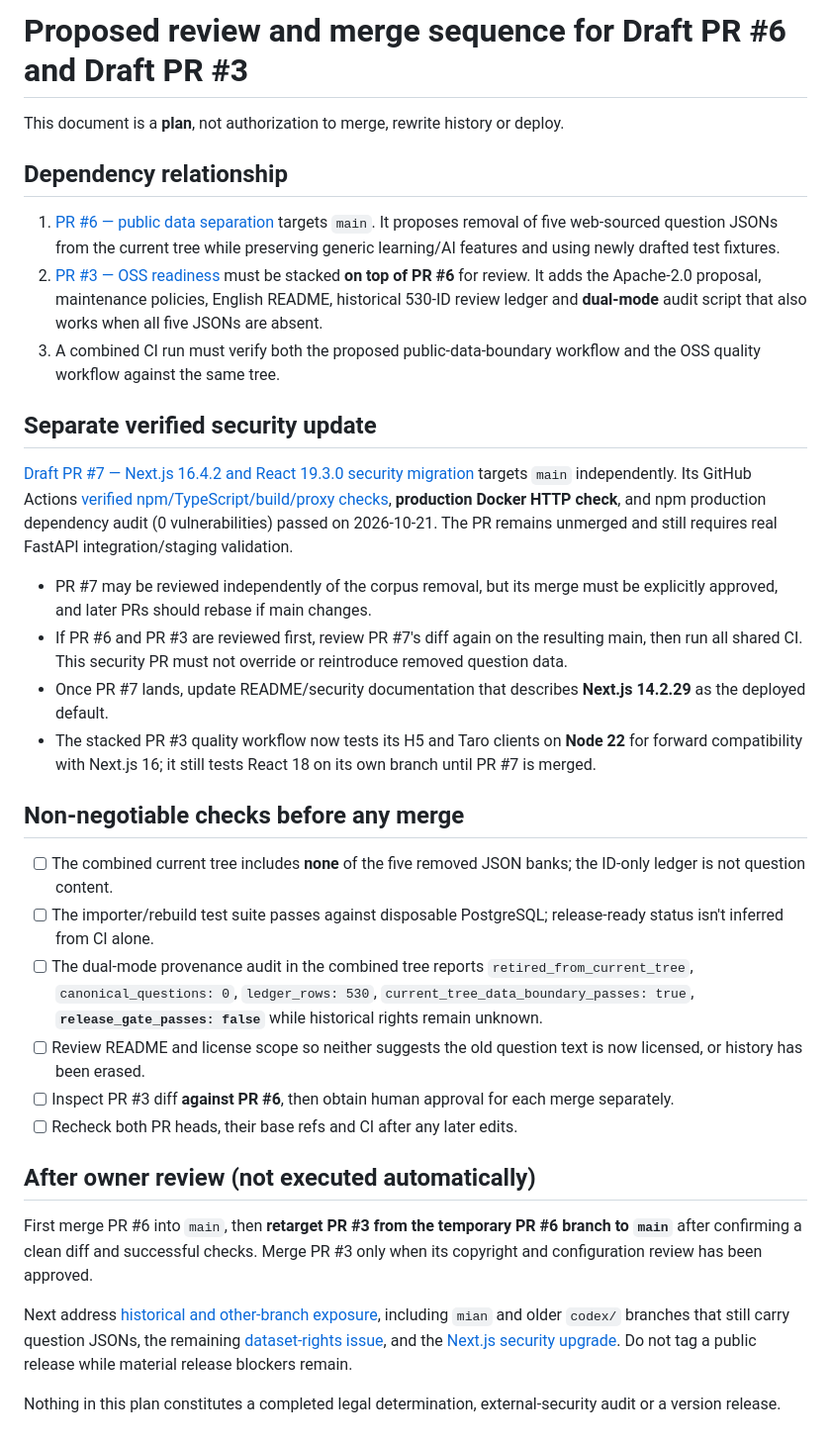
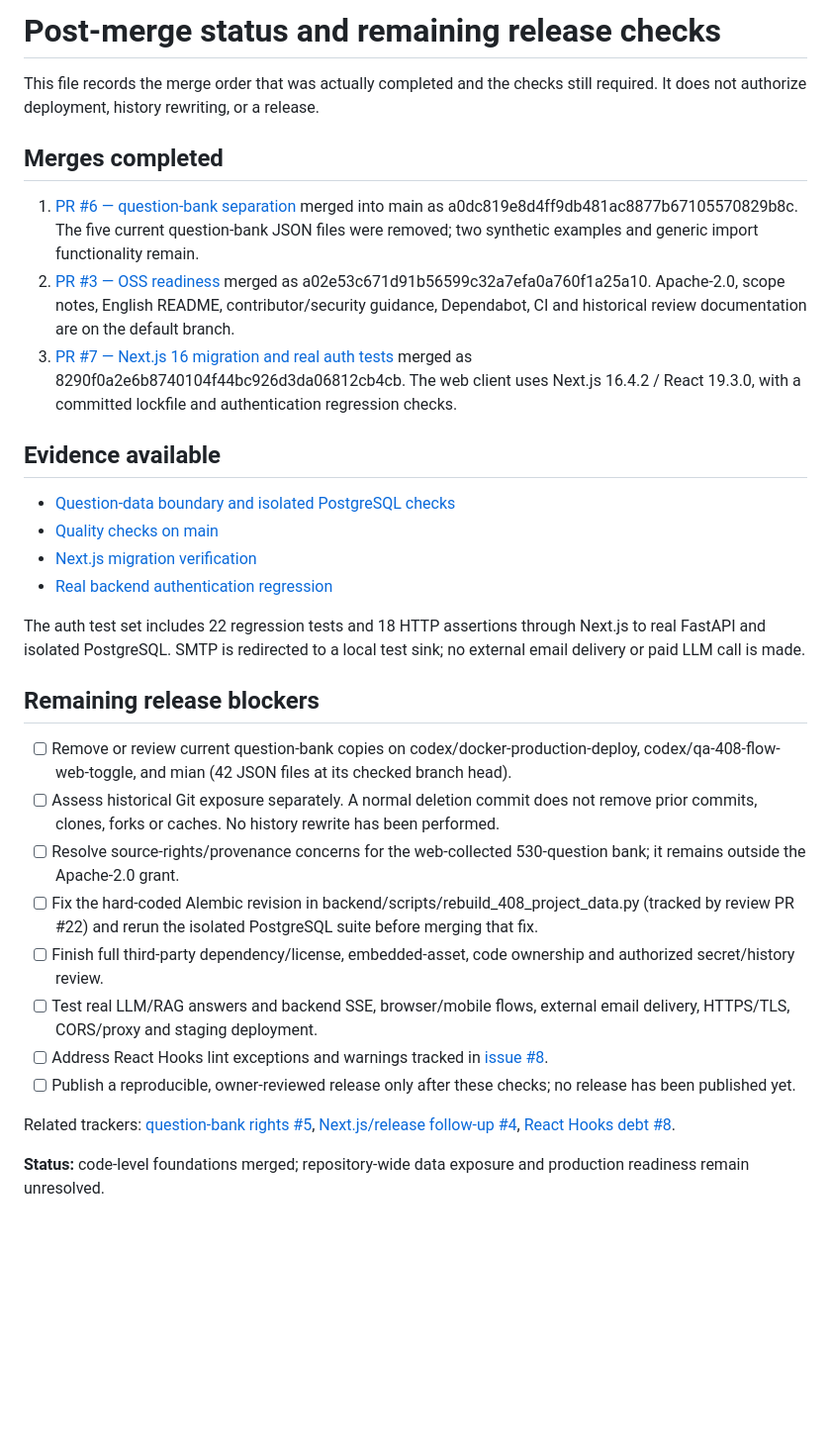
Before and after one commit to Xiaomuw/Learning-assistant, a Markdown page: docs/MERGE_SEQUENCE.md, the part around the change. Shown at 99% size. Rendered like a GitHub page; blank space fills up the shorter version.

Commit message:
docs: record completed OSS merge sequence and remaining release gates

```diff
--- a/docs/MERGE_SEQUENCE.md
+++ b/docs/MERGE_SEQUENCE.md
@@ -1,35 +1,33 @@
-# Proposed review and merge sequence for Draft PR #6 and Draft PR #3
+# Post-merge status and remaining release checks
 
-This document is a **plan**, not authorization to merge, rewrite history or deploy.
+This file records the merge order that was actually completed and the checks still required. It does not authorize deployment, history rewriting, or a release.
 
-## Dependency relationship
+## Merges completed
 
-1. [PR #6 — public data separation](https://github.com/Xiaomuw/Learning-assistant/pull/6) targets `main`. It proposes removal of five web-sourced question JSONs from the current tree while preserving generic learning/AI features and using newly drafted test fixtures.
-2. [PR #3 — OSS readiness](https://github.com/Xiaomuw/Learning-assistant/pull/3) must be stacked **on top of PR #6** for review. It adds the Apache-2.0 proposal, maintenance policies, English README, historical 530-ID review ledger and **dual-mode** audit script that also works when all five JSONs are absent.
-3. A combined CI run must verify both the proposed public-data-boundary workflow and the OSS quality workflow against the same tree.
+1. [PR #6 — question-bank separation](https://github.com/Xiaomuw/Learning-assistant/pull/6) merged into main as a0dc819e8d4ff9db481ac8877b67105570829b8c. The five current question-bank JSON files were removed; two synthetic examples and generic import functionality remain.
+2. [PR #3 — OSS readiness](https://github.com/Xiaomuw/Learning-assistant/pull/3) merged as a02e53c671d91b56599c32a7efa0a760f1a25a10. Apache-2.0, scope notes, English README, contributor/security guidance, Dependabot, CI and historical review documentation are on the default branch.
+3. [PR #7 — Next.js 16 migration and real auth tests](https://github.com/Xiaomuw/Learning-assistant/pull/7) merged as 8290f0a2e6b8740104f44bc926d3da06812cb4cb. The web client uses Next.js 16.4.2 / React 19.3.0, with a committed lockfile and authentication regression checks.
 
-## Separate verified security update
+## Evidence available
 
-[Draft PR #7 — Next.js 16.4.2 and React 19.3.0 security migration](https://github.com/Xiaomuw/Learning-assistant/pull/7) targets `main` independently. Its GitHub Actions [verified npm/TypeScript/build/proxy checks](https://github.com/Xiaomuw/Learning-assistant/actions/runs/39618628848), **production Docker HTTP check**, and npm production dependency audit (0 vulnerabilities) passed on 2026-10-21. The PR remains unmerged and still requires real FastAPI integration/staging validation.
+- [Question-data boundary and isolated PostgreSQL checks](https://github.com/Xiaomuw/Learning-assistant/actions/runs/39636192111)
+- [Quality checks on main](https://github.com/Xiaomuw/Learning-assistant/actions/runs/39636191923)
+- [Next.js migration verification](https://github.com/Xiaomuw/Learning-assistant/actions/runs/39635544988)
+- [Real backend authentication regression](https://github.com/Xiaomuw/Learning-assistant/actions/runs/39635544928)
 
-- PR #7 may be reviewed independently of the corpus removal, but its merge must be explicitly approved, and later PRs should rebase if main changes.
-- If PR #6 and PR #3 are reviewed first, review PR #7's diff again on the resulting main, then run all shared CI. This security PR must not override or reintroduce removed question data.
-- Once PR #7 lands, update README/security documentation that describes **Next.js 14.2.29** as the deployed default.
-- The stacked PR #3 quality workflow now tests its H5 and Taro clients on **Node 22** for forward compatibility with Next.js 16; it still tests React 18 on its own branch until PR #7 is merged.
+The auth test set includes 22 regression tests and 18 HTTP assertions through Next.js to real FastAPI and isolated PostgreSQL. SMTP is redirected to a local test sink; no external email delivery or paid LLM call is made.
 
-## Non-negotiable checks before any merge
+## Remaining release blockers
 
-- [ ] The combined current tree includes **none** of the five removed JSON banks; the ID-only ledger is not question content.
-- [ ] The importer/rebuild test suite passes against disposable PostgreSQL; release-ready status isn't inferred from CI alone.
-- [ ] The dual-mode provenance audit in the combined tree reports `retired_from_current_tree`, `canonical_questions: 0`, `ledger_rows: 530`, `current_tree_data_boundary_passes: true`, **`release_gate_passes: false`** while historical rights remain unknown.
-- [ ] Review README and license scope so neither suggests the old question text is now licensed, or history has been erased.
-- [ ] Inspect PR #3 diff **against PR #6**, then obtain human approval for each merge separately.
-- [ ] Recheck both PR heads, their base refs and CI after any later edits.
+- [ ] Remove or review current question-bank copies on codex/docker-production-deploy, codex/qa-408-flow-web-toggle, and mian (42 JSON files at its checked branch head).
+- [ ] Assess historical Git exposure separately. A normal deletion commit does not remove prior commits, clones, forks or caches. No history rewrite has been performed.
+- [ ] Resolve source-rights/provenance concerns for the web-collected 530-question bank; it remains outside the Apache-2.0 grant.
+- [ ] Fix the hard-coded Alembic revision in backend/scripts/rebuild_408_project_data.py (tracked by review PR #22) and rerun the isolated PostgreSQL suite before merging that fix.
+- [ ] Finish full third-party dependency/license, embedded-asset, code ownership and authorized secret/history review.
+- [ ] Test real LLM/RAG answers and backend SSE, browser/mobile flows, external email delivery, HTTPS/TLS, CORS/proxy and staging deployment.
+- [ ] Address React Hooks lint exceptions and warnings tracked in [issue #8](https://github.com/Xiaomuw/Learning-assistant/issues/8).
+- [ ] Publish a reproducible, owner-reviewed release only after these checks; no release has been published yet.
 
-## After owner review (not executed automatically)
+Related trackers: [question-bank rights #5](https://github.com/Xiaomuw/Learning-assistant/issues/5), [Next.js/release follow-up #4](https://github.com/Xiaomuw/Learning-assistant/issues/4), [React Hooks debt #8](https://github.com/Xiaomuw/Learning-assistant/issues/8).
 
-First merge PR #6 into `main`, then **retarget PR #3 from the temporary PR #6 branch to `main`** after confirming a clean diff and successful checks. Merge PR #3 only when its copyright and configuration review has been approved.
-
-Next address [historical and other-branch exposure](GIT_HISTORY_EXPOSURE_REVIEW.md), including `mian` and older `codex/` branches that still carry question JSONs, the remaining [dataset-rights issue](https://github.com/Xiaomuw/Learning-assistant/issues/5), and the [Next.js security upgrade](https://github.com/Xiaomuw/Learning-assistant/issues/4). Do not tag a public release while material release blockers remain.
-
-Nothing in this plan constitutes a completed legal determination, external-security audit or a version release.
+**Status:** code-level foundations merged; repository-wide data exposure and production readiness remain unresolved.
```
